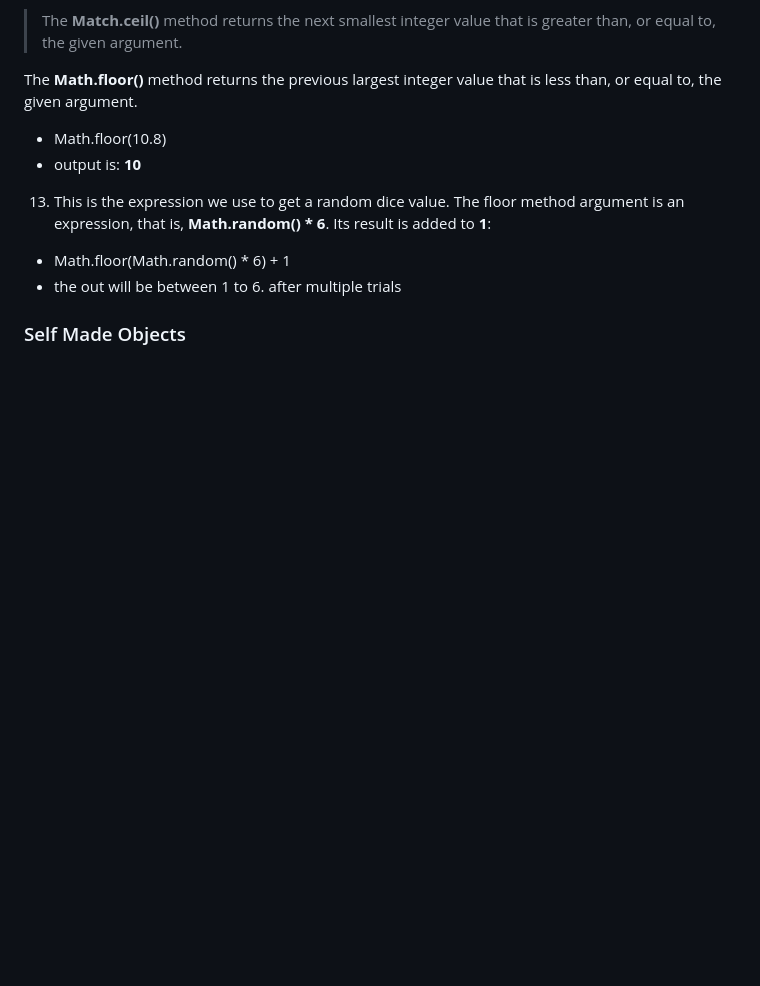
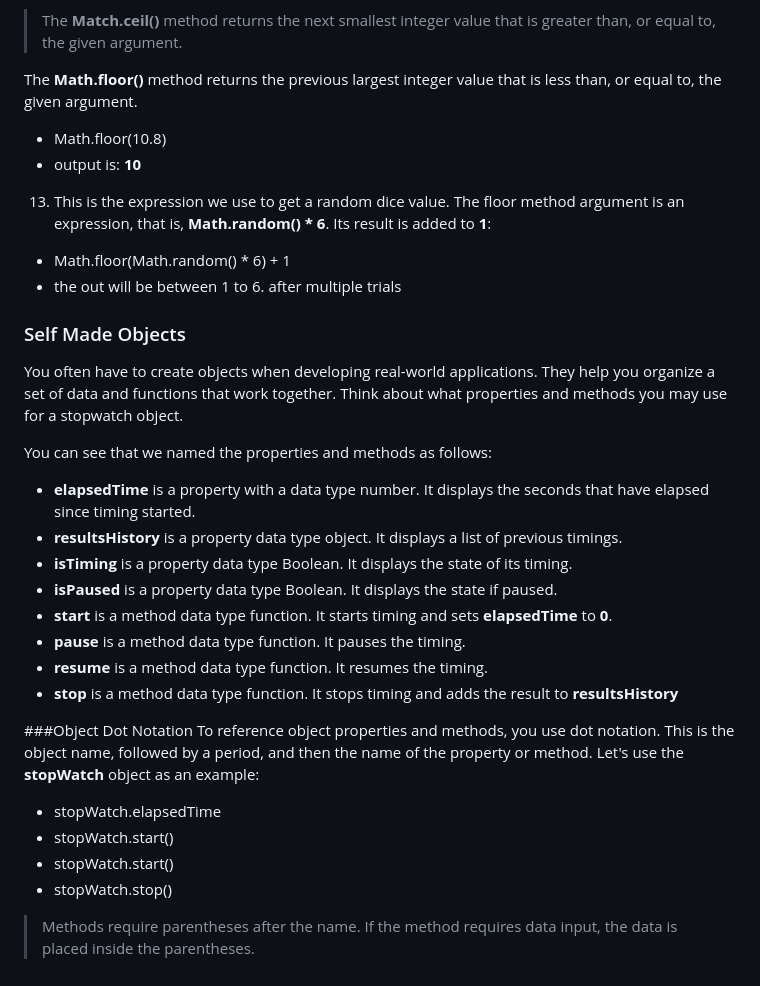
Before and after one commit to Tbseddy/JavaScript-Training, a Markdown page: readme.md, the part around the change printed below. Rendered like a GitHub page; blank space fills up the shorter version.

Commit message:
self-made object

```diff
--- a/readme.md
+++ b/readme.md
@@ -352,3 +352,23 @@ The **Math.floor()** method returns the previous largest integer value that is l
 * the out will be between 1 to 6. after multiple trials
 
 ### Self Made Objects
+You often have to create objects when developing real-world applications. They help you organize a set of data and functions that work together. Think about what properties and methods you may use for a stopwatch object.
+
+You can see that we named the properties and methods as follows:
+* **elapsedTime** is a property with a data type number. It displays the seconds that have elapsed since timing started.
+* **resultsHistory** is a property data type object. It displays a list of previous timings.
+* **isTiming** is a property data type Boolean. It displays the state of its timing.
+* **isPaused** is a property data type Boolean. It displays the state if paused.
+* **start** is a method data type function. It starts timing and sets **elapsedTime** to **0**.
+* **pause** is a method data type function. It pauses the timing.
+* **resume** is a method data type function. It resumes the timing.
+* **stop** is a method data type function. It stops timing and adds the result to
+**resultsHistory**
+
+###Object Dot Notation
+To reference object properties and methods, you use dot notation. This is the object name, followed by a period, and then the name of the property or method. Let's use the **stopWatch** object as an example:
+* stopWatch.elapsedTime
+* stopWatch.start()
+* stopWatch.start()
+* stopWatch.stop()
+> Methods require parentheses after the name. If the method requires data input, the data is placed inside the parentheses.
```
Also changed, not shown: other parts of readme.md (+1 -1 lines).
